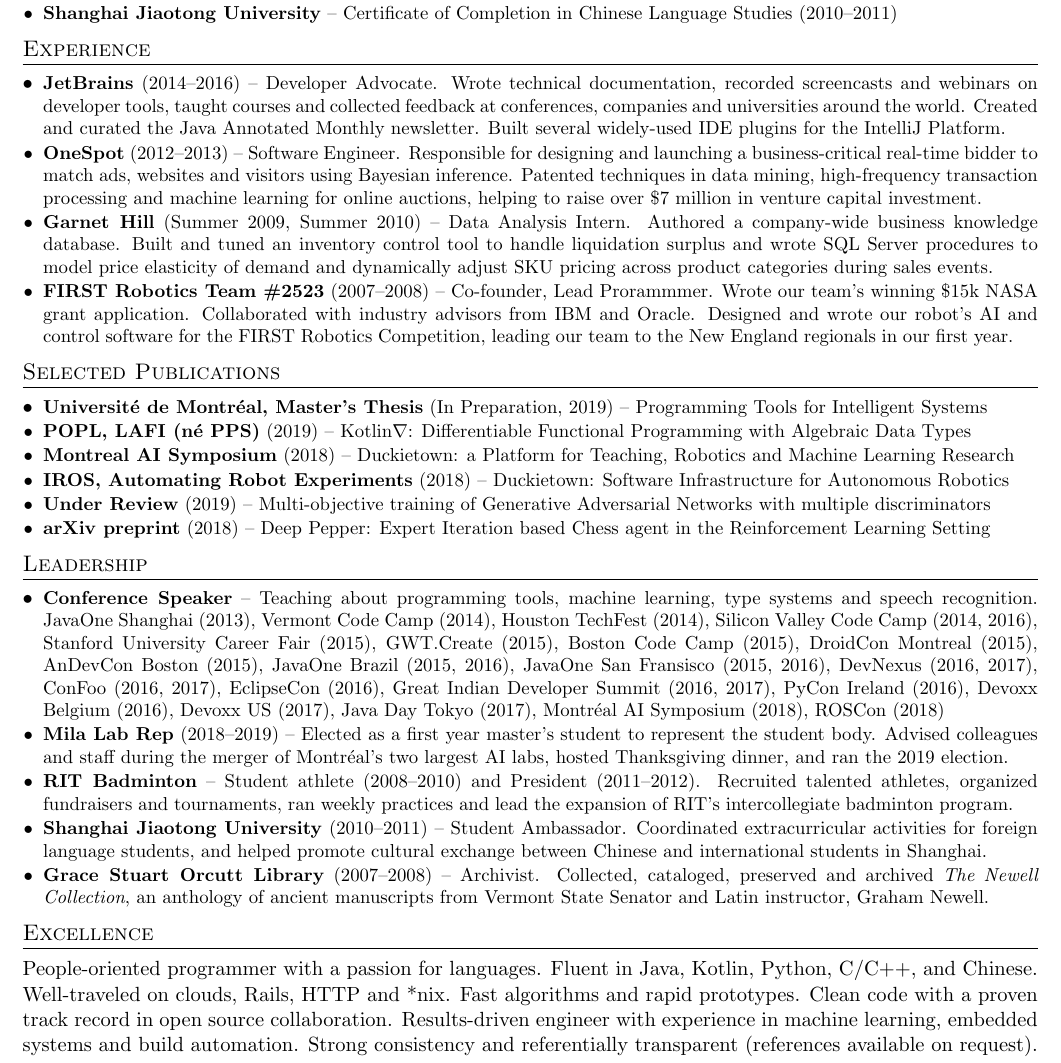
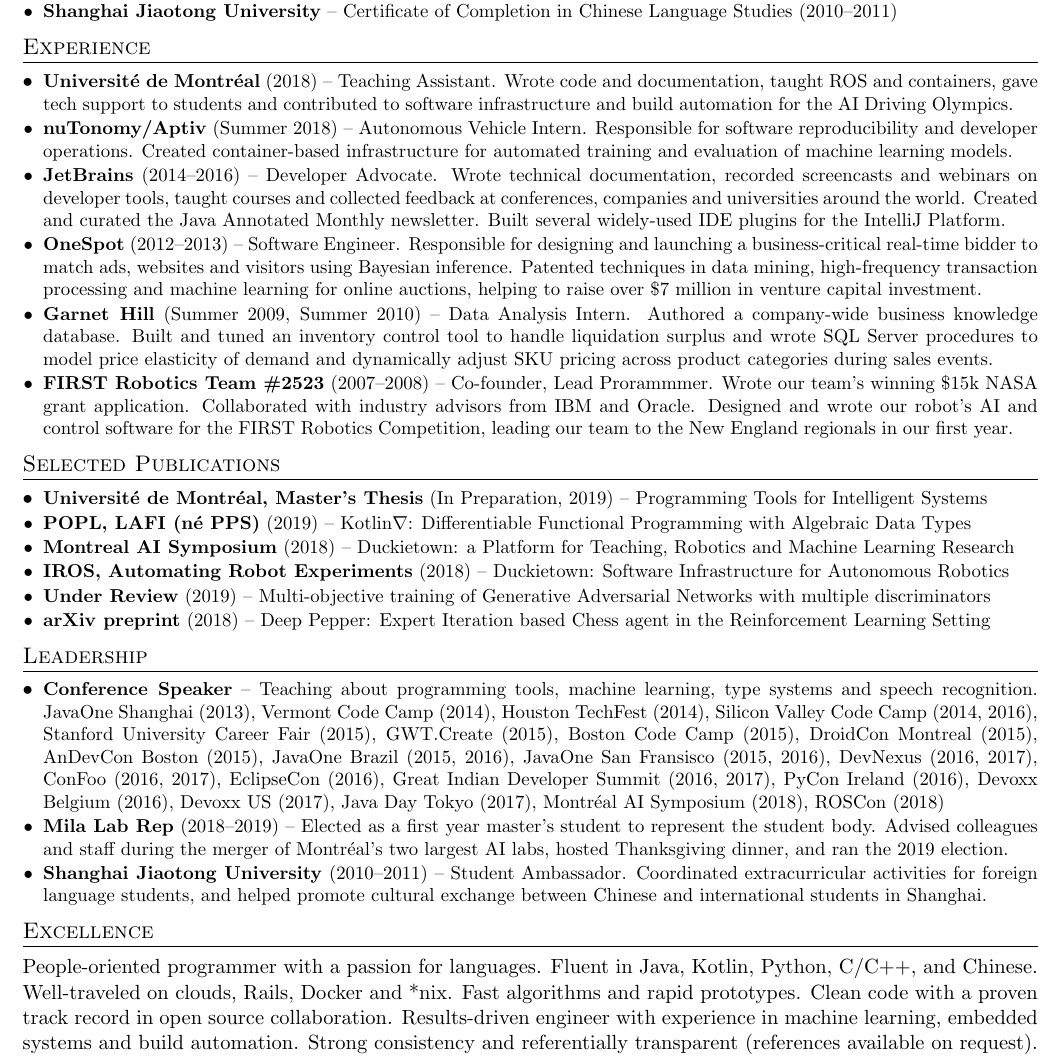
Before and after one commit to breandan/breandan.github.io, a LaTeX CV (latex/cv.tex): part of the page, cut so that both start at the same text. Compiled offline with pdfLaTeX.

Commit message:
add internship and teaching assistantship

```diff
--- a/latex/cv.tex
+++ b/latex/cv.tex
@@ -99,6 +99,8 @@
 %-----------EXPERIENCE-----------------
 \section{Experience}
 \resumeSubHeadingListStart
+\resumeSubItem{Universit\'e de Montr\'eal}{(2018) -- Teaching Assistant. Wrote code and documentation, taught ROS and containers, gave tech support to students and contributed to software infrastructure and build automation for the AI Driving Olympics.}
+\resumeSubItem{nuTonomy/Aptiv}{(Summer 2018) -- Autonomous Vehicle Intern. Responsible for software reproducibility and developer operations. Created container-based infrastructure for automated training and evaluation of machine learning models.}
 \resumeSubItem{JetBrains}{(2014--2016) -- Developer Advocate. Wrote technical documentation, recorded screencasts and webinars on developer tools, taught courses and collected feedback at conferences, companies and universities around the world. Created and curated the Java Annotated Monthly newsletter. Built several widely-used IDE plugins for the IntelliJ Platform.}
 \resumeSubItem{OneSpot}{(2012--2013) -- Software Engineer. Responsible for designing and launching a business-critical real-time bidder to match ads, websites and visitors using Bayesian inference. Patented techniques in data mining, high-frequency transaction processing and machine learning for online auctions, helping to raise over \$7 million in venture capital investment.}
 \resumeSubItem{Garnet Hill}{(Summer 2009, Summer 2010) -- Data Analysis Intern. Authored a company-wide business knowledge database. Built and tuned an inventory control tool to handle liquidation surplus and wrote SQL Server procedures to model price elasticity of demand and dynamically adjust SKU pricing across product categories during sales events.}
@@ -115,19 +117,20 @@
 \resumeSubItem{IROS, Automating Robot Experiments} {(2018) -- Duckietown: Software Infrastructure for Autonomous Robotics}
 \resumeSubItem{Under Review} {(2019) -- Multi-objective training of Generative Adversarial Networks with multiple discriminators}
 \resumeSubItem{arXiv preprint} {(2018) -- Deep Pepper: Expert Iteration based Chess agent in the Reinforcement Learning Setting}
+%\resumeSubItem{US Patent Application US20140244405A1} {(2014) -- Automatic Generation of Digital Advertisements (OneSpot)}
 \resumeSubHeadingListEnd
 
 \section{Leadership}
 \resumeSubHeadingListStart
 \resumeSubItem{Conference Speaker} {-- Teaching about programming tools, machine learning, type systems and speech recognition. JavaOne Shanghai (2013), Vermont Code Camp (2014), Houston TechFest (2014), Silicon Valley Code Camp (2014, 2016), Stanford University Career Fair (2015), GWT.Create (2015), Boston Code Camp (2015), DroidCon Montreal (2015), AnDevCon Boston (2015), JavaOne Brazil (2015, 2016), JavaOne San Fransisco (2015, 2016), DevNexus (2016, 2017), ConFoo (2016, 2017), EclipseCon (2016), Great Indian Developer Summit (2016, 2017), PyCon Ireland (2016), Devoxx Belgium (2016), Devoxx US (2017), Java Day Tokyo (2017), Montr\'eal AI Symposium (2018), ROSCon (2018)}
 \resumeSubItem{Mila Lab Rep} {(2018--2019) -- Elected as a first year master's student to represent the student body. Advised colleagues and staff during the merger of Montr\'eal's two largest AI labs, hosted Thanksgiving dinner, and ran the 2019 election.}
-\resumeSubItem{RIT Badminton} {-- Student athlete (2008--2010) and President (2011--2012). Recruited talented athletes, organized fundraisers and tournaments, ran weekly practices and lead the expansion of RIT's intercollegiate badminton program.}
+%\resumeSubItem{RIT Badminton} {-- Student athlete (2008--2010) and President (2011--2012). Recruited talented athletes, organized fundraisers and tournaments, ran weekly practices and lead the expansion of RIT's intercollegiate badminton program.}
 \resumeSubItem{Shanghai Jiaotong University} {(2010--2011) -- Student Ambassador. Coordinated extracurricular activities for foreign language students, and helped promote cultural exchange between Chinese and international students in Shanghai.}
-\resumeSubItem{Grace Stuart Orcutt Library} {(2007--2008) -- Archivist. Collected, cataloged, preserved and archived \textit{The Newell Collection}, an anthology of ancient manuscripts from Vermont State Senator and Latin instructor, Graham Newell.}
+%\resumeSubItem{Grace Stuart Orcutt Library} {(2007--2008) -- Archivist. Collected, cataloged, preserved and archived \textit{The Newell Collection}, an anthology of ancient manuscripts from Vermont State Senator and Latin instructor, Graham Newell.}
 \resumeSubHeadingListEnd
 
 %--------PROGRAMMING SKILLS------------
 \section{Excellence}
-People-oriented programmer with a passion for languages. Fluent in Java, Kotlin, Python, C/C++, and Chinese. Well-traveled on clouds, Rails, HTTP and *nix. Fast algorithms and rapid prototypes. Clean code with a proven track record in open source collaboration. Results-driven engineer with experience in machine learning, embedded systems and build automation. Strong consistency and referentially transparent (references available on request).
+People-oriented programmer with a passion for languages. Fluent in Java, Kotlin, Python, C/C++, and Chinese. Well-traveled on clouds, Rails, Docker and *nix. Fast algorithms and rapid prototypes. Clean code with a proven track record in open source collaboration. Results-driven engineer with experience in machine learning, embedded systems and build automation. Strong consistency and referentially transparent (references available on request).
 \end{justify}
 \end{document}
```
Also changed, not shown: 1 other file.
